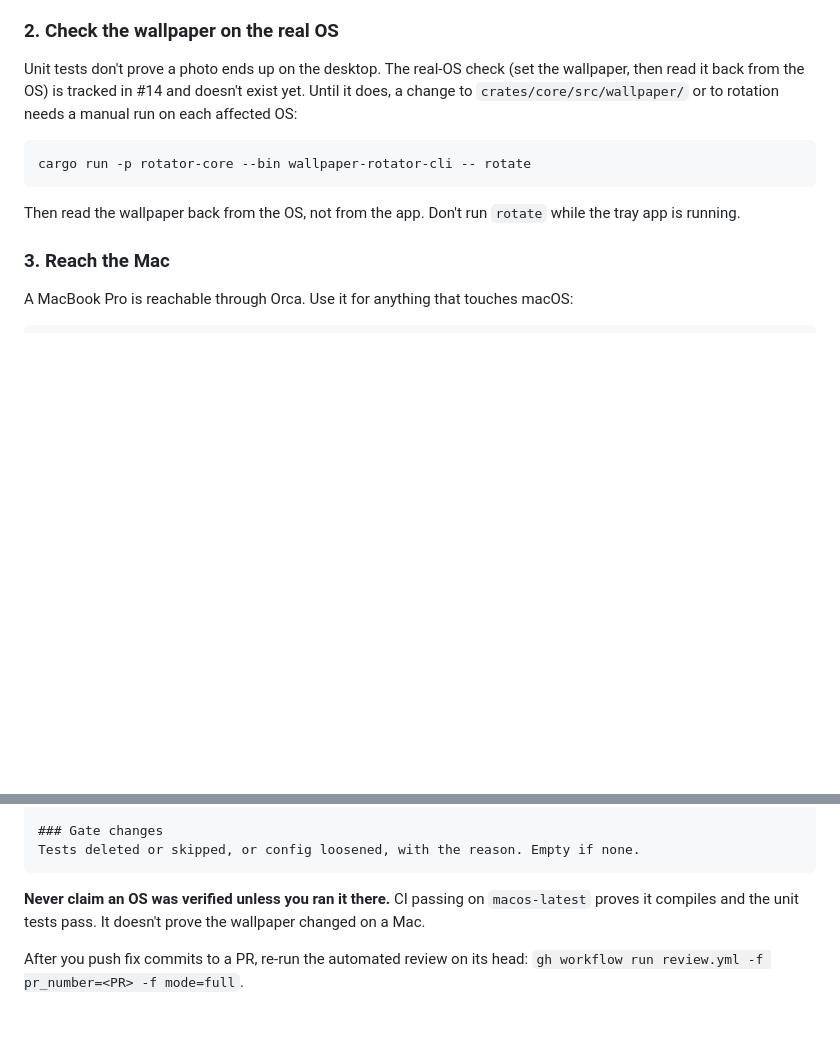
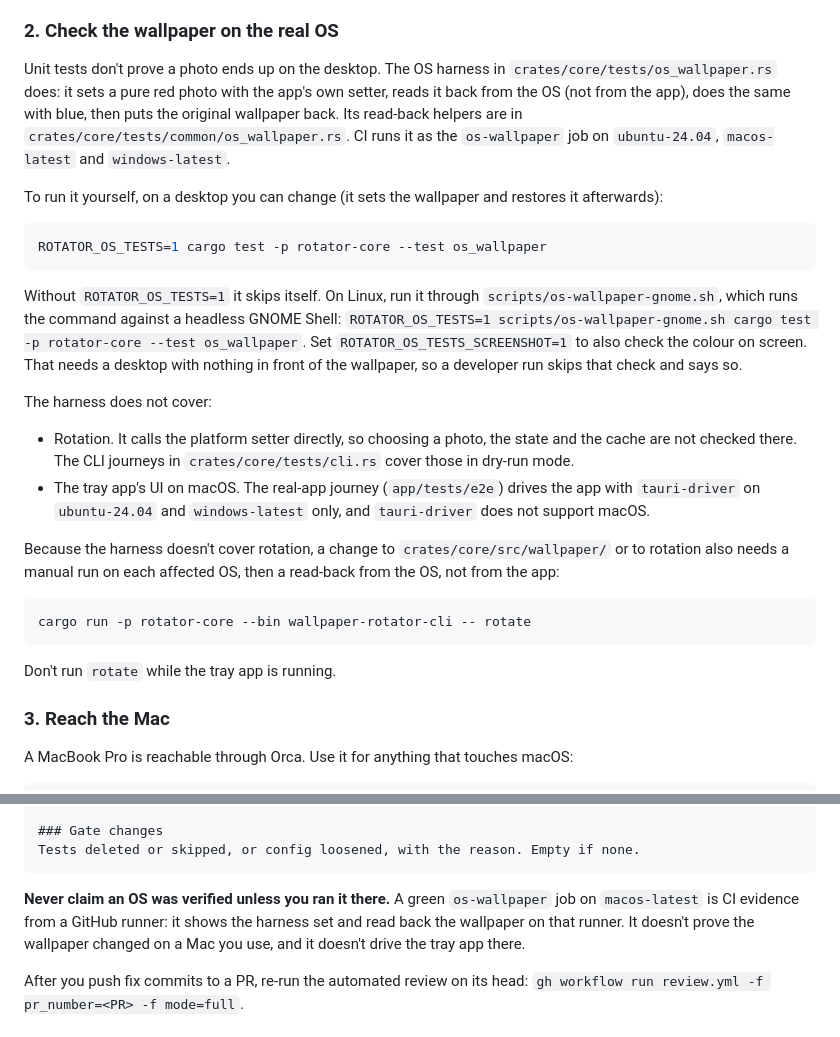
Before and after one commit to dflippojr/wallpaper-rotator, a Markdown page: AGENTS.md, 2 parts joined by grey strips. GitHub-like rendering; blank space fills up the shorter version.

Commit message:
Docs: AGENTS.md names the existing OS wallpaper harness (#69) (#83)
Section 2 said the real-OS check was tracked in #14 and did not exist.
It does: crates/core/tests/os_wallpaper.rs sets the wallpaper with the
app's setter, reads it back from the OS and restores it, and CI runs
it as the os-wallpaper job on all three OSes. Name the harness, how to
run it locally, and what it does not cover (rotation, and the tray app
UI on macOS, since tauri-driver does not support macOS).

The "never claim an OS was verified" rule stays. Its CI-on-macOS
sentence is corrected: the os-wallpaper job does read the wallpaper
back on macos-latest, but that is runner evidence, not a Mac you use.

Co-authored-by: dflippojr-workers[bot] <343254483+dflippojr-workers[bot]@users.noreply.github.com>
Co-authored-by: Claude Haiku 5.5 <noreply@anthropic.com>

````diff
--- a/AGENTS.md
+++ b/AGENTS.md
@@ -40,13 +40,28 @@ setter. Keep every automated CLI rotation in dry-run mode.
 
 ### 2. Check the wallpaper on the real OS
 
-Unit tests don't prove a photo ends up on the desktop. The real-OS check (set the wallpaper, then read it back from the OS) is tracked in #14 and doesn't exist yet. Until it does, a change to `crates/core/src/wallpaper/` or to rotation needs a manual run on each affected OS:
+Unit tests don't prove a photo ends up on the desktop. The OS harness in `crates/core/tests/os_wallpaper.rs` does: it sets a pure red photo with the app's own setter, reads it back from the OS (not from the app), does the same with blue, then puts the original wallpaper back. Its read-back helpers are in `crates/core/tests/common/os_wallpaper.rs`. CI runs it as the `os-wallpaper` job on `ubuntu-24.04`, `macos-latest` and `windows-latest`.
+
+To run it yourself, on a desktop you can change (it sets the wallpaper and restores it afterwards):
+
+```sh
+ROTATOR_OS_TESTS=1 cargo test -p rotator-core --test os_wallpaper
+```
+
+Without `ROTATOR_OS_TESTS=1` it skips itself. On Linux, run it through `scripts/os-wallpaper-gnome.sh`, which runs the command against a headless GNOME Shell: `ROTATOR_OS_TESTS=1 scripts/os-wallpaper-gnome.sh cargo test -p rotator-core --test os_wallpaper`. Set `ROTATOR_OS_TESTS_SCREENSHOT=1` to also check the colour on screen. That needs a desktop with nothing in front of the wallpaper, so a developer run skips that check and says so.
+
+The harness does not cover:
+
+- Rotation. It calls the platform setter directly, so choosing a photo, the state and the cache are not checked there. The CLI journeys in `crates/core/tests/cli.rs` cover those in dry-run mode.
+- The tray app's UI on macOS. The real-app journey (`app/tests/e2e`) drives the app with `tauri-driver` on `ubuntu-24.04` and `windows-latest` only, and `tauri-driver` does not support macOS.
+
+Because the harness doesn't cover rotation, a change to `crates/core/src/wallpaper/` or to rotation also needs a manual run on each affected OS, then a read-back from the OS, not from the app:
 
 ```sh
 cargo run -p rotator-core --bin wallpaper-rotator-cli -- rotate
 ```
 
-Then read the wallpaper back from the OS, not from the app. Don't run `rotate` while the tray app is running.
+Don't run `rotate` while the tray app is running.
 
 ### 3. Reach the Mac
 
@@ -78,7 +93,7 @@ What you did not check, and why.
 Tests deleted or skipped, or config loosened, with the reason. Empty if none.
 ```
 
-**Never claim an OS was verified unless you ran it there.** CI passing on `macos-latest` proves it compiles and the unit tests pass. It doesn't prove the wallpaper changed on a Mac.
+**Never claim an OS was verified unless you ran it there.** A green `os-wallpaper` job on `macos-latest` is CI evidence from a GitHub runner: it shows the harness set and read back the wallpaper on that runner. It doesn't prove the wallpaper changed on a Mac you use, and it doesn't drive the tray app there.
 
 After you push fix commits to a PR, re-run the automated review on its head: `gh workflow run review.yml -f pr_number=<PR> -f mode=full`.
 
````
